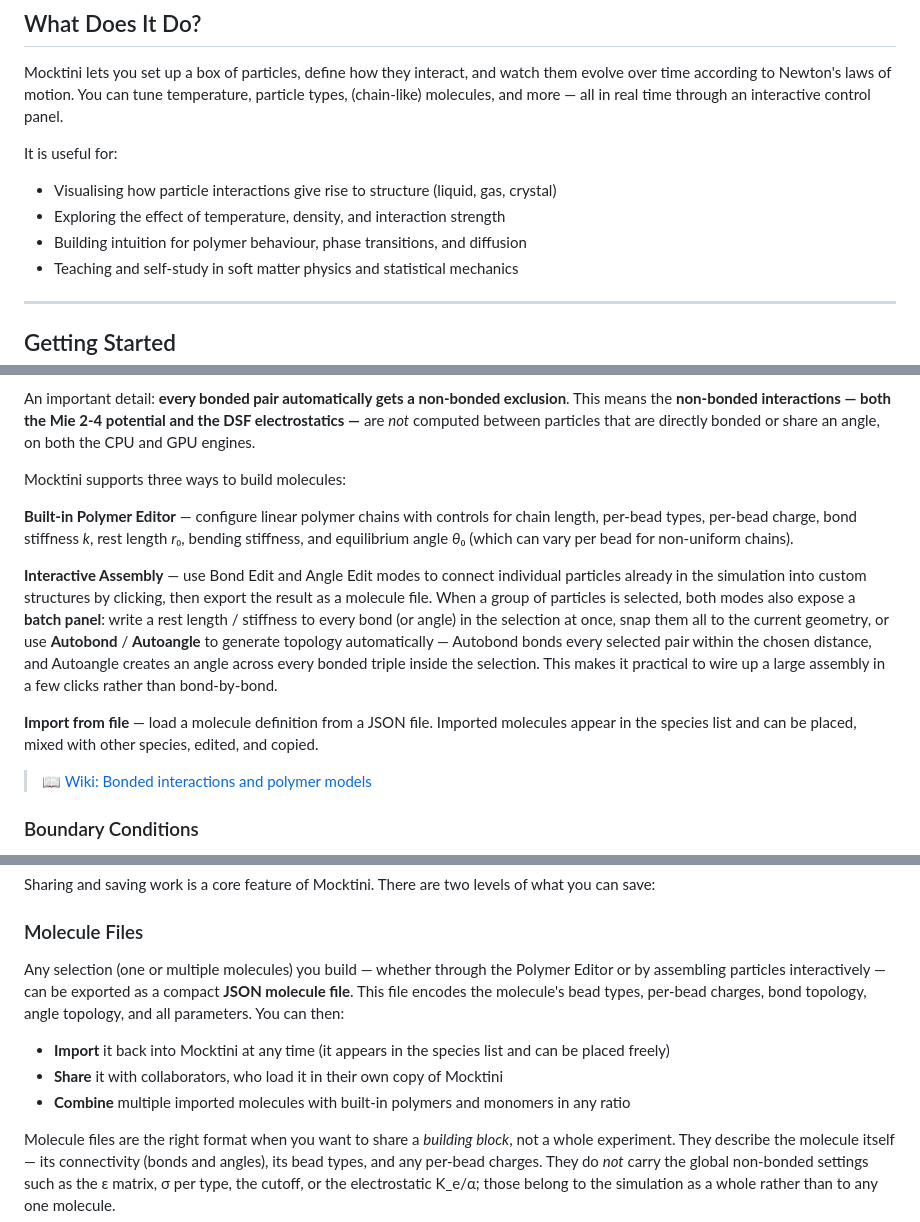
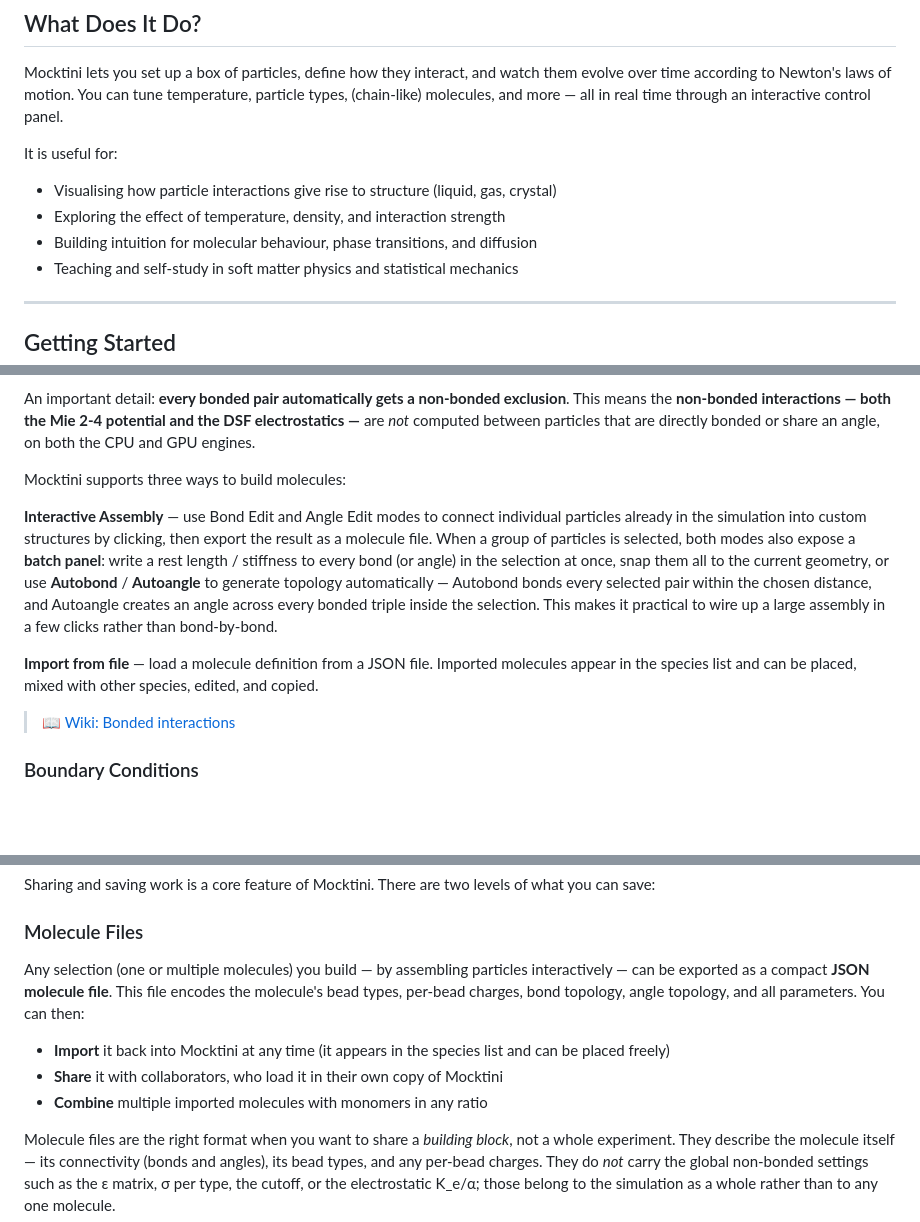
Before and after one commit to BartBruininks/Mocktini, a Markdown page: README.md, 3 parts joined by grey strips. GitHub-like rendering; blank space fills up the shorter version.

```diff
--- a/README.md
+++ b/README.md
@@ -17,7 +17,7 @@ Mocktini lets you set up a box of particles, define how they interact, and watch
 It is useful for:
 - Visualising how particle interactions give rise to structure (liquid, gas, crystal)
 - Exploring the effect of temperature, density, and interaction strength
-- Building intuition for polymer behaviour, phase transitions, and diffusion
+- Building intuition for molecular behaviour, phase transitions, and diffusion
 - Teaching and self-study in soft matter physics and statistical mechanics
 
 ---
@@ -92,13 +92,11 @@ An important detail: **every bonded pair automatically gets a non-bonded exclusi
 
 Mocktini supports three ways to build molecules:
 
-**Built-in Polymer Editor** — configure linear polymer chains with controls for chain length, per-bead types, per-bead charge, bond stiffness *k*, rest length *r*₀, bending stiffness, and equilibrium angle *θ*₀ (which can vary per bead for non-uniform chains).
-
 **Interactive Assembly** — use Bond Edit and Angle Edit modes to connect individual particles already in the simulation into custom structures by clicking, then export the result as a molecule file. When a group of particles is selected, both modes also expose a **batch panel**: write a rest length / stiffness to every bond (or angle) in the selection at once, snap them all to the current geometry, or use **Autobond** / **Autoangle** to generate topology automatically — Autobond bonds every selected pair within the chosen distance, and Autoangle creates an angle across every bonded triple inside the selection. This makes it practical to wire up a large assembly in a few clicks rather than bond-by-bond.
 
 **Import from file** — load a molecule definition from a JSON file. Imported molecules appear in the species list and can be placed, mixed with other species, edited, and copied.
 
-> 📖 [Wiki: Bonded interactions and polymer models](wiki/Bonded-Interactions.md)
+> 📖 [Wiki: Bonded interactions](wiki/Bonded-Interactions.md)
 
 ### Boundary Conditions
 
@@ -229,10 +227,10 @@ Sharing and saving work is a core feature of Mocktini. There are two levels of w
 
 ### Molecule Files
 
-Any selection (one or multiple molecules) you build — whether through the Polymer Editor or by assembling particles interactively — can be exported as a compact **JSON molecule file**. This file encodes the molecule's bead types, per-bead charges, bond topology, angle topology, and all parameters. You can then:
+Any selection (one or multiple molecules) you build — by assembling particles interactively — can be exported as a compact **JSON molecule file**. This file encodes the molecule's bead types, per-bead charges, bond topology, angle topology, and all parameters. You can then:
 - **Import** it back into Mocktini at any time (it appears in the species list and can be placed freely)
 - **Share** it with collaborators, who load it in their own copy of Mocktini
-- **Combine** multiple imported molecules with built-in polymers and monomers in any ratio
+- **Combine** multiple imported molecules with monomers in any ratio
 
 Molecule files are the right format when you want to share a *building block*, not a whole experiment. They describe the molecule itself — its connectivity (bonds and angles), its bead types, and any per-bead charges. They do *not* carry the global non-bonded settings such as the ε matrix, σ per type, the cutoff, or the electrostatic K_e/α; those belong to the simulation as a whole rather than to any one molecule.
 
```
Also changed, not shown: other parts of README.md (+2 -2 lines).
